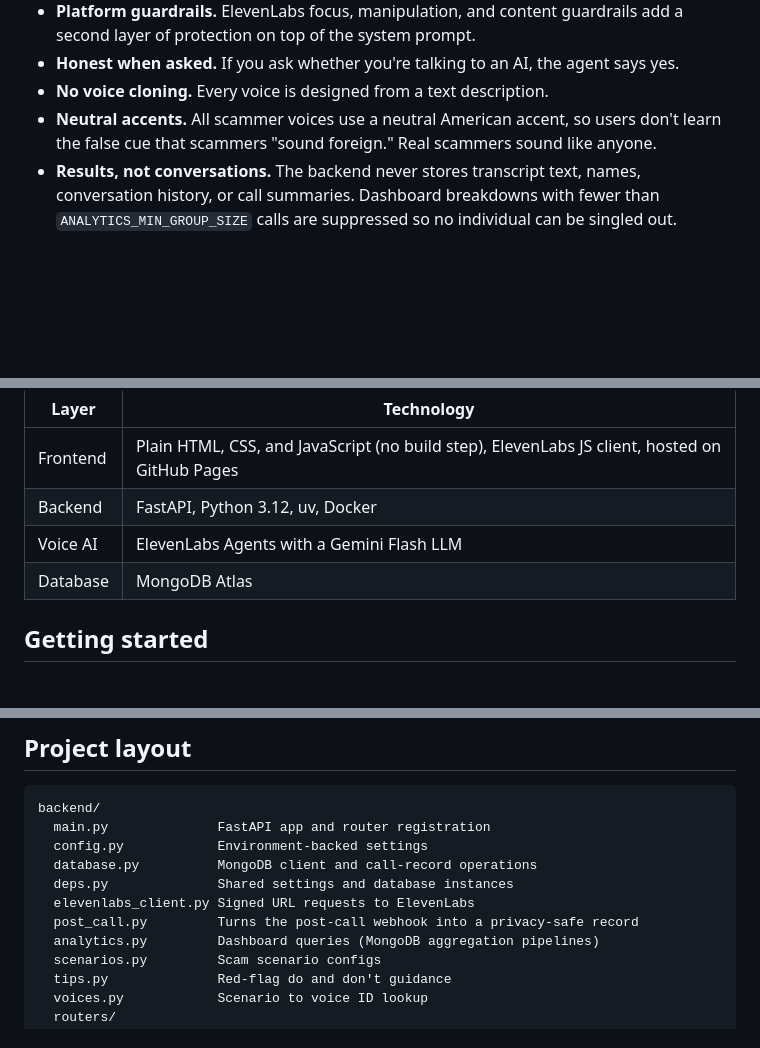
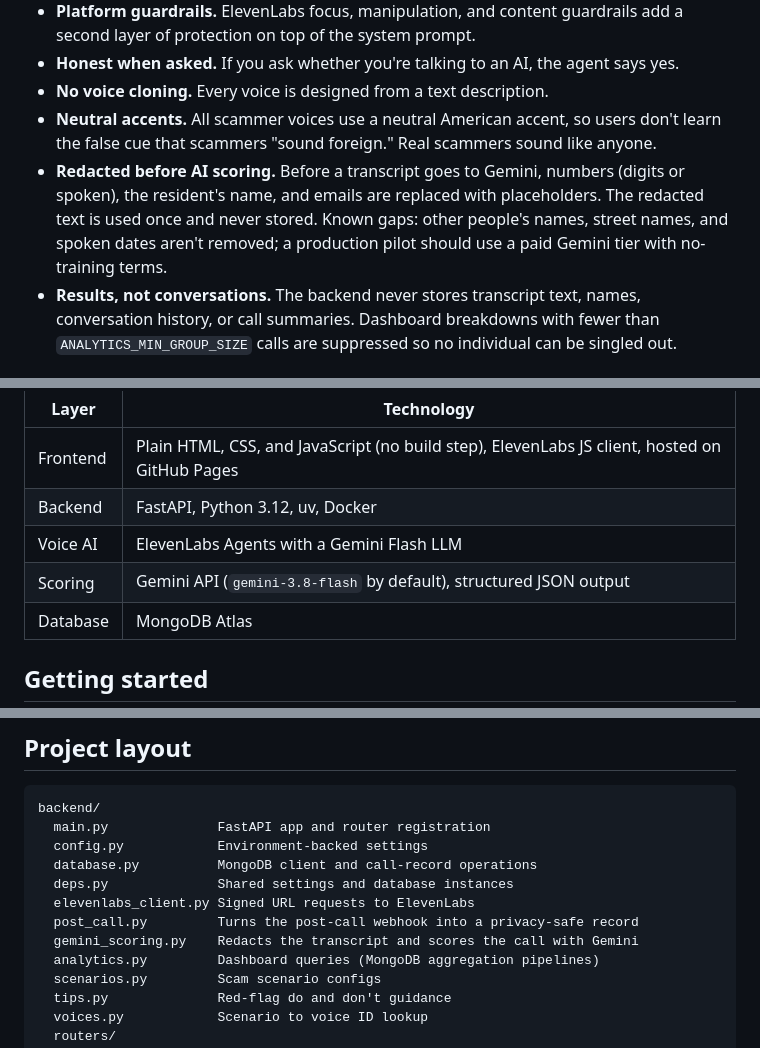
Before and after one commit to PhonyBusiness/PhonyBusiness, a Markdown page: README.md, 3 parts joined by grey strips. GitHub-like rendering; blank space fills up the shorter version.

```diff
--- a/README.md
+++ b/README.md
@@ -104,6 +105,7 @@ A tool that makes realistic scam calls has to be impossible to turn into a scam
 - **Honest when asked.** If you ask whether you're talking to an AI, the agent says yes.
 - **No voice cloning.** Every voice is designed from a text description.
 - **Neutral accents.** All scammer voices use a neutral American accent, so users don't learn the false cue that scammers "sound foreign." Real scammers sound like anyone.
+- **Redacted before AI scoring.** Before a transcript goes to Gemini, numbers (digits or spoken), the resident's name, and emails are replaced with placeholders. The redacted text is used once and never stored. Known gaps: other people's names, street names, and spoken dates aren't removed; a production pilot should use a paid Gemini tier with no-training terms.
 - **Results, not conversations.** The backend never stores transcript text, names, conversation history, or call summaries. Dashboard breakdowns with fewer than `ANALYTICS_MIN_GROUP_SIZE` calls are suppressed so no individual can be singled out.
 
 ## Architecture
@@ -125,6 +128,7 @@ flowchart LR
 | Frontend | Plain HTML, CSS, and JavaScript (no build step), ElevenLabs JS client, hosted on GitHub Pages |
 | Backend | FastAPI, Python 3.12, uv, Docker |
 | Voice AI | ElevenLabs Agents with a Gemini Flash LLM |
+| Scoring | Gemini API (`gemini-3.8-flash` by default), structured JSON output |
 | Database | MongoDB Atlas |
 
 ## Getting started
@@ -245,6 +251,7 @@ backend/
   deps.py              Shared settings and database instances
   elevenlabs_client.py Signed URL requests to ElevenLabs
   post_call.py         Turns the post-call webhook into a privacy-safe record
+  gemini_scoring.py    Redacts the transcript and scores the call with Gemini
   analytics.py         Dashboard queries (MongoDB aggregation pipelines)
   scenarios.py         Scam scenario configs
   tips.py              Red-flag do and don't guidance
```
Also changed, not shown: other parts of README.md (+6 -3 lines).
